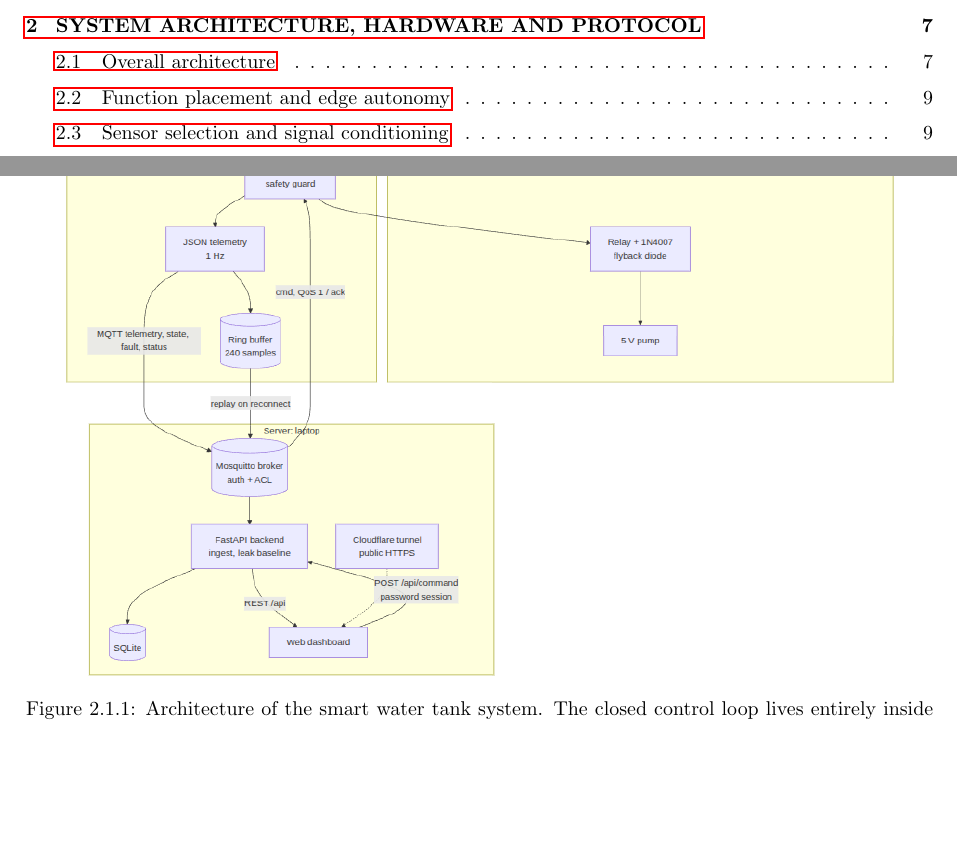
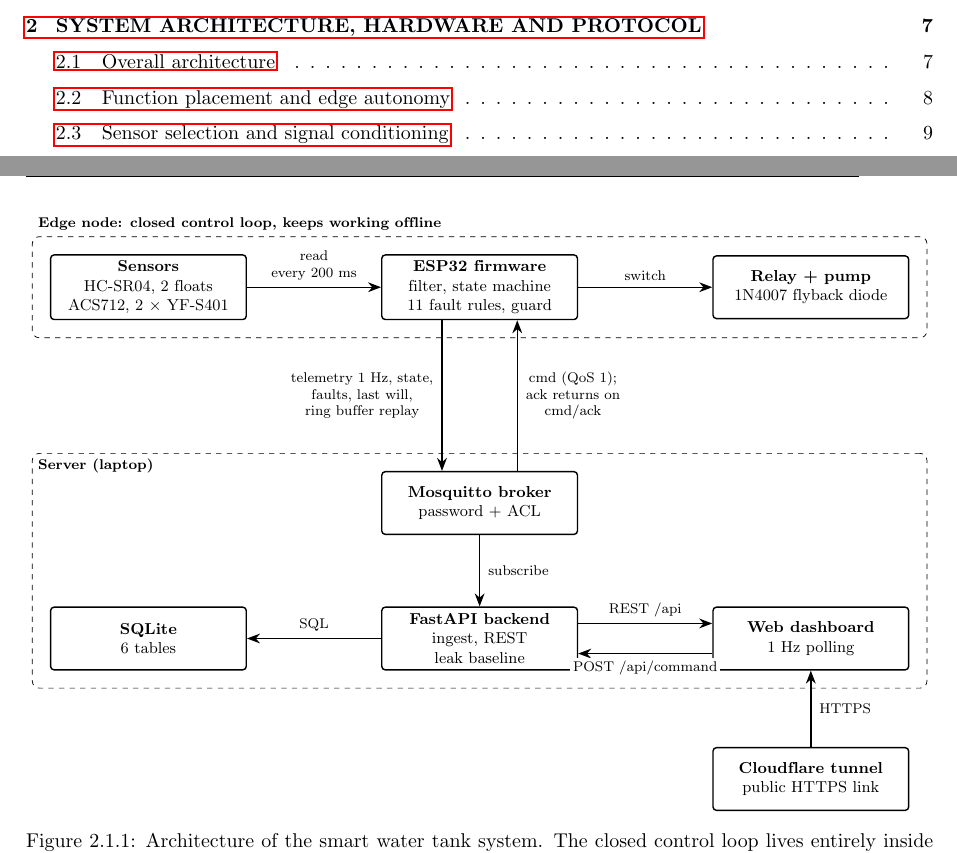
Before and after one commit to NhanHuynh2006/smart-water-tank, a LaTeX thesis (iot-report-en/main.tex, which reads iot-report-en/fig/architecture.tex): two parts of pages 6 and 18 of 56, joined at a grey line, cut so that both start at the same text, the shorter picture padded with empty space. Compiled offline with pdfLaTeX.

Commit message:
Bao cao: ve lai so do kien truc bang TikZ, mui ten thang/vuong goc
Co-Authored-By: Claude Opus 5.5 <noreply@anthropic.com>

```diff
--- /dev/null
+++ b/iot-report-en/fig/architecture.tex
@@ -0,0 +1,43 @@
+% Architecture diagram, drawn in TikZ so every arrow is straight or right-angled.
+\begingroup\setstretch{1.0}
+\begin{tikzpicture}[
+    font=\small,
+    box/.style={draw, thick, rounded corners=2pt, align=center,
+                minimum width=3.9cm, minimum height=1.25cm, fill=white},
+    edge/.style={draw, dashed, rounded corners=4pt, inner sep=0.35cm},
+    arr/.style={-{Stealth[length=2.6mm]}, thick},
+    lbl/.style={font=\footnotesize, align=center, fill=white, inner sep=1.5pt}
+]
+% ---- nodes (columns at 0, 5.4, 10.8 cm) ----
+\node[box] (sensors) at (0,0)     {\textbf{Sensors}\\HC-SR04, 2 floats\\ACS712, 2 $\times$ YF-S401};
+\node[box] (fw)      at (6.6,0)   {\textbf{ESP32 firmware}\\filter, state machine\\11 fault rules, guard};
+\node[box] (pump)    at (13.2,0)  {\textbf{Relay + pump}\\1N4007 flyback diode};
+
+\node[box] (broker)  at (6.6,-4.3) {\textbf{Mosquitto broker}\\password + ACL};
+\node[box] (api)     at (6.6,-7.0) {\textbf{FastAPI backend}\\ingest, REST\\leak baseline};
+\node[box] (db)      at (0,-7.0)   {\textbf{SQLite}\\6 tables};
+\node[box] (ui)      at (13.2,-7.0){\textbf{Web dashboard}\\1 Hz polling};
+\node[box] (tunnel)  at (13.2,-9.8){\textbf{Cloudflare tunnel}\\public HTTPS link};
+
+% ---- boundaries ----
+\begin{scope}[on background layer]
+\node[edge, fit=(sensors)(fw)(pump), label={[font=\footnotesize\bfseries, anchor=south west]north west:Edge node: closed control loop, keeps working offline}] {};
+\node[edge, fit=(broker)(api)(db)(ui), label={[font=\footnotesize\bfseries, anchor=north west]north west:Server (laptop)}] {};
+\end{scope}
+
+% ---- edge node ----
+\draw[arr] (sensors) -- node[lbl, above=2pt] {read\\every 200 ms} (fw);
+\draw[arr] (fw) -- node[lbl, above=2pt] {switch} (pump);
+
+% ---- MQTT, two straight vertical lines ----
+\draw[arr] ([xshift=-0.75cm]fw.south) -- node[lbl, left=3pt] {telemetry 1 Hz, state,\\faults, last will,\\ring buffer replay} ([xshift=-0.75cm]broker.north);
+\draw[arr] ([xshift=0.75cm]broker.north) -- node[lbl, right=3pt] {cmd (QoS 1);\\ack returns on\\cmd/ack} ([xshift=0.75cm]fw.south);
+
+% ---- server ----
+\draw[arr] (broker) -- node[lbl, right=3pt] {subscribe} (api);
+\draw[arr] (api) -- node[lbl, above=2pt] {SQL} (db);
+\draw[arr] ([yshift=0.3cm]api.east) -- node[lbl, above=2pt] {REST /api} ([yshift=0.3cm]ui.west);
+\draw[arr] ([yshift=-0.3cm]ui.west) -- node[lbl, below=2pt] {POST /api/command} ([yshift=-0.3cm]api.east);
+\draw[arr] (tunnel) -- node[lbl, right=3pt] {HTTPS} (ui);
+\end{tikzpicture}
+\endgroup
--- a/iot-report-en/main.tex
+++ b/iot-report-en/main.tex
@@ -15,7 +15,7 @@
 % Các gói hỗ trợ kỹ thuật
 % ================================
 \usepackage{tikz}
-\usetikzlibrary{calc}
+\usetikzlibrary{calc, arrows.meta, fit, backgrounds, positioning}
 \usepackage{amsmath, amssymb}
 \usepackage{tabularx}
 \usepackage{makecell}
```
Also changed, not shown: iot-report-en/chapters/chapter02.tex (+1 -1 lines), iot-report-en/main.pdf.
